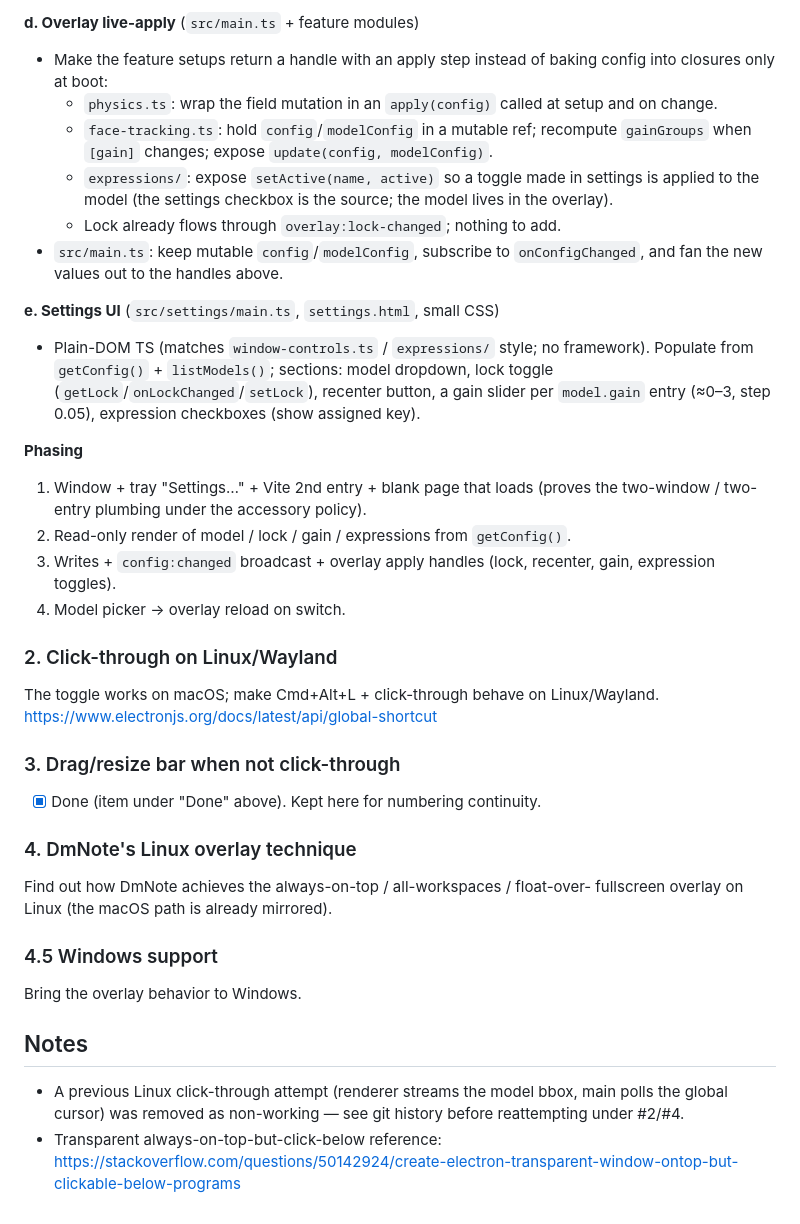
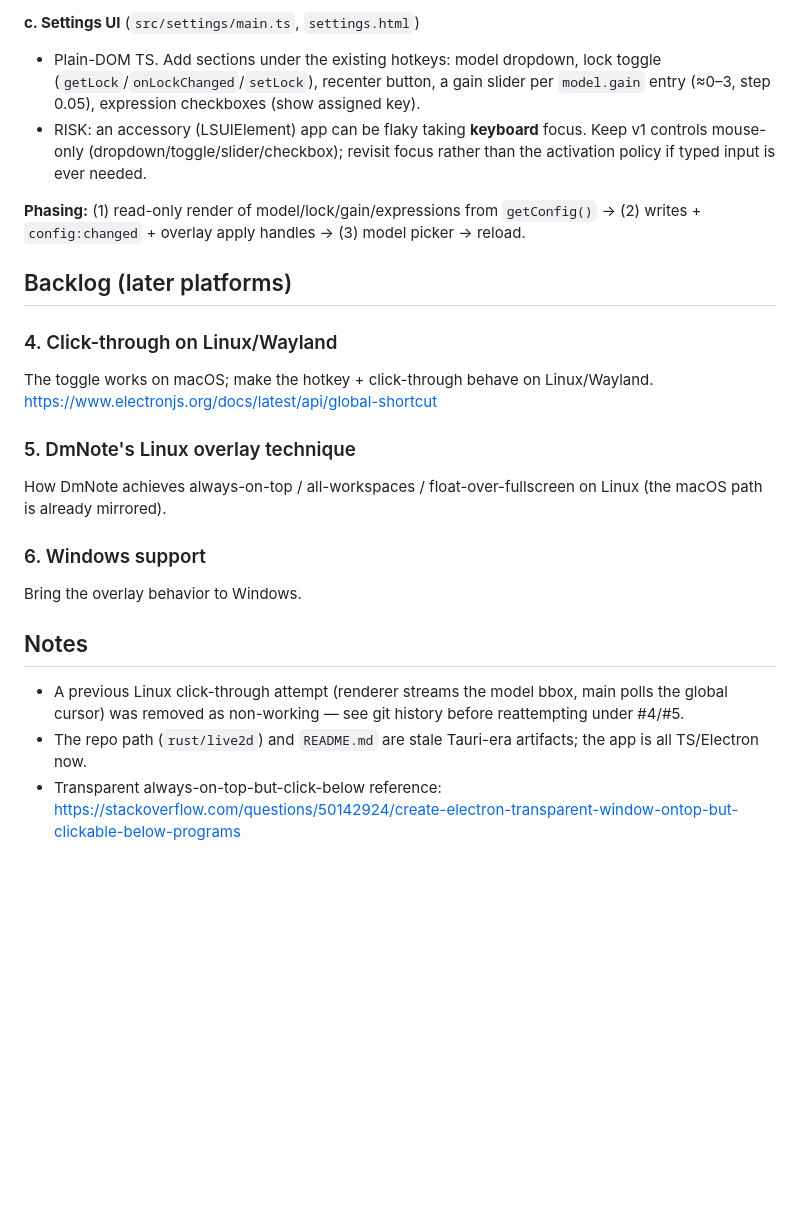
Before and after one commit to s0me0neee/live2d, a Markdown page: plan.md, the part around one of its changes. Rendered like a GitHub page; blank space fills up the shorter version.

Commit message:
docs: reorganize roadmap against current tree and next steps
Co-Authored-By: Claude Opus 4.8 <noreply@anthropic.com>

```diff
--- a/plan.md
+++ b/plan.md
@@ -91,53 +87,33 @@ it in v1).
-**d. Overlay live-apply** (`src/main.ts` + feature modules)
-- Make the feature setups return a handle with an apply step instead of baking config
-  into closures only at boot:
-  - `physics.ts`: wrap the field mutation in an `apply(config)` called at setup and on
-    change.
-  - `face-tracking.ts`: hold `config`/`modelConfig` in a mutable ref; recompute
-    `gainGroups` when `[gain]` changes; expose `update(config, modelConfig)`.
-  - `expressions/`: expose `setActive(name, active)` so a toggle made in settings is
-    applied to the model (the settings checkbox is the source; the model lives in the
-    overlay).
-  - Lock already flows through `overlay:lock-changed`; nothing to add.
-- `src/main.ts`: keep mutable `config`/`modelConfig`, subscribe to `onConfigChanged`,
-  and fan the new values out to the handles above.
-
-**e. Settings UI** (`src/settings/main.ts`, `settings.html`, small CSS)
-- Plain-DOM TS (matches `window-controls.ts` / `expressions/` style; no framework).
-  Populate from `getConfig()` + `listModels()`; sections: model dropdown, lock toggle
+**c. Settings UI** (`src/settings/main.ts`, `settings.html`)
+- Plain-DOM TS. Add sections under the existing hotkeys: model dropdown, lock toggle
   (`getLock`/`onLockChanged`/`setLock`), recenter button, a gain slider per
   `model.gain` entry (≈0–3, step 0.05), expression checkboxes (show assigned key).
+- RISK: an accessory (LSUIElement) app can be flaky taking **keyboard** focus.
+  Keep v1 controls mouse-only (dropdown/toggle/slider/checkbox); revisit focus
+  rather than the activation policy if typed input is ever needed.
 
-**Phasing**
-1. Window + tray "Settings…" + Vite 2nd entry + blank page that loads (proves the
-   two-window / two-entry plumbing under the accessory policy).
-2. Read-only render of model / lock / gain / expressions from `getConfig()`.
-3. Writes + `config:changed` broadcast + overlay apply handles (lock, recenter, gain,
-   expression toggles).
-4. Model picker → overlay reload on switch.
+**Phasing:** (1) read-only render of model/lock/gain/expressions from `getConfig()` →
+(2) writes + `config:changed` + overlay apply handles → (3) model picker → reload.
 
-### 2. Click-through on Linux/Wayland
+## Backlog (later platforms)
 
-The toggle works on macOS; make Cmd+Alt+L + click-through behave on Linux/Wayland.
+### 4. Click-through on Linux/Wayland
+The toggle works on macOS; make the hotkey + click-through behave on Linux/Wayland.
 <https://www.electronjs.org/docs/latest/api/global-shortcut>
 
-### 3. Drag/resize bar when not click-through
+### 5. DmNote's Linux overlay technique
+How DmNote achieves always-on-top / all-workspaces / float-over-fullscreen on Linux
+(the macOS path is already mirrored).
 
-- [x] Done (item under "Done" above). Kept here for numbering continuity.
-
-### 4. DmNote's Linux overlay technique
-
-Find out how DmNote achieves the always-on-top / all-workspaces / float-over-
-fullscreen overlay on Linux (the macOS path is already mirrored).
-
-### 4.5 Windows support
-
+### 6. Windows support
 Bring the overlay behavior to Windows.
 
 ## Notes
 
 - A previous Linux click-through attempt (renderer streams the model bbox, main
   polls the global cursor) was removed as non-working — see git history before
-  reattempting under #2/#4.
+  reattempting under #4/#5.
+- The repo path (`rust/live2d`) and `README.md` are stale Tauri-era artifacts; the
+  app is all TS/Electron now.
 - Transparent always-on-top-but-click-below reference:
   <https://stackoverflow.com/questions/50142924/create-electron-transparent-window-ontop-but-clickable-below-programs>
```
Also changed, not shown: other parts of plan.md (+66 -70 lines).
